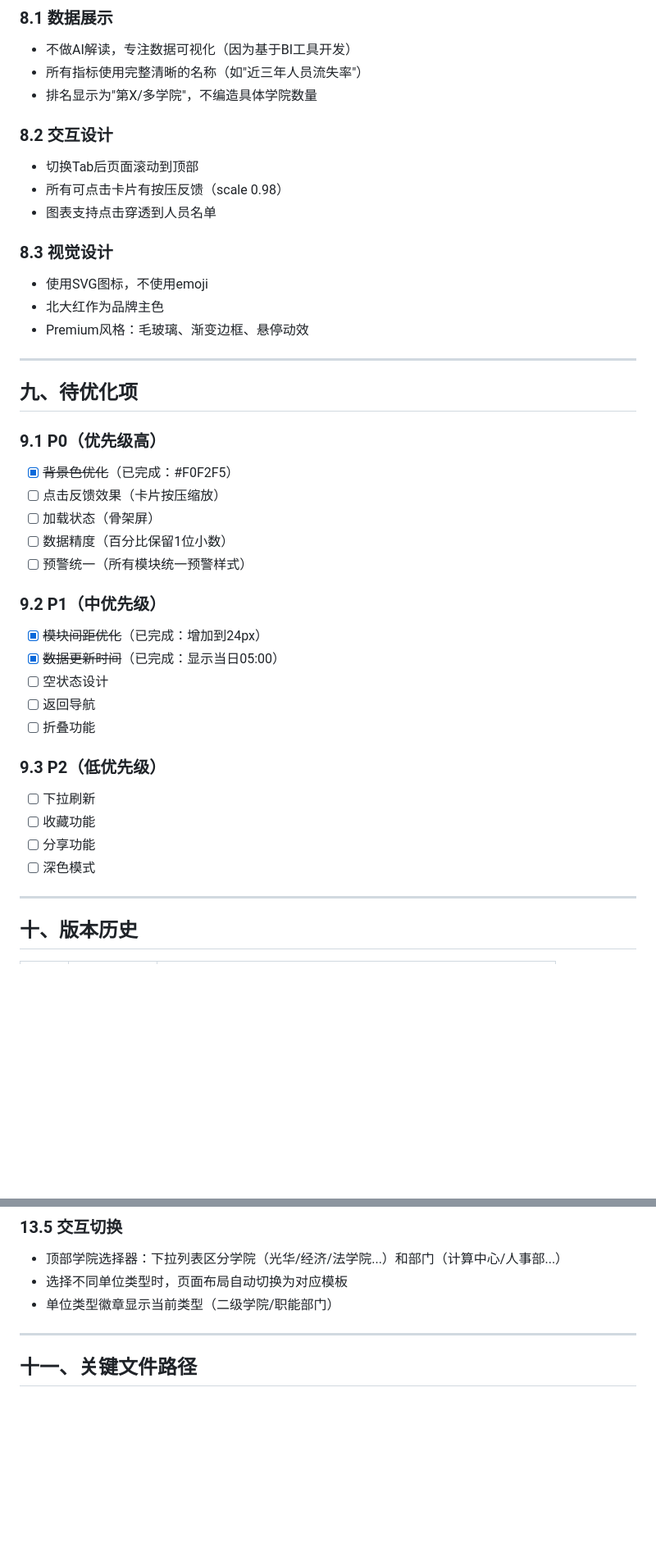
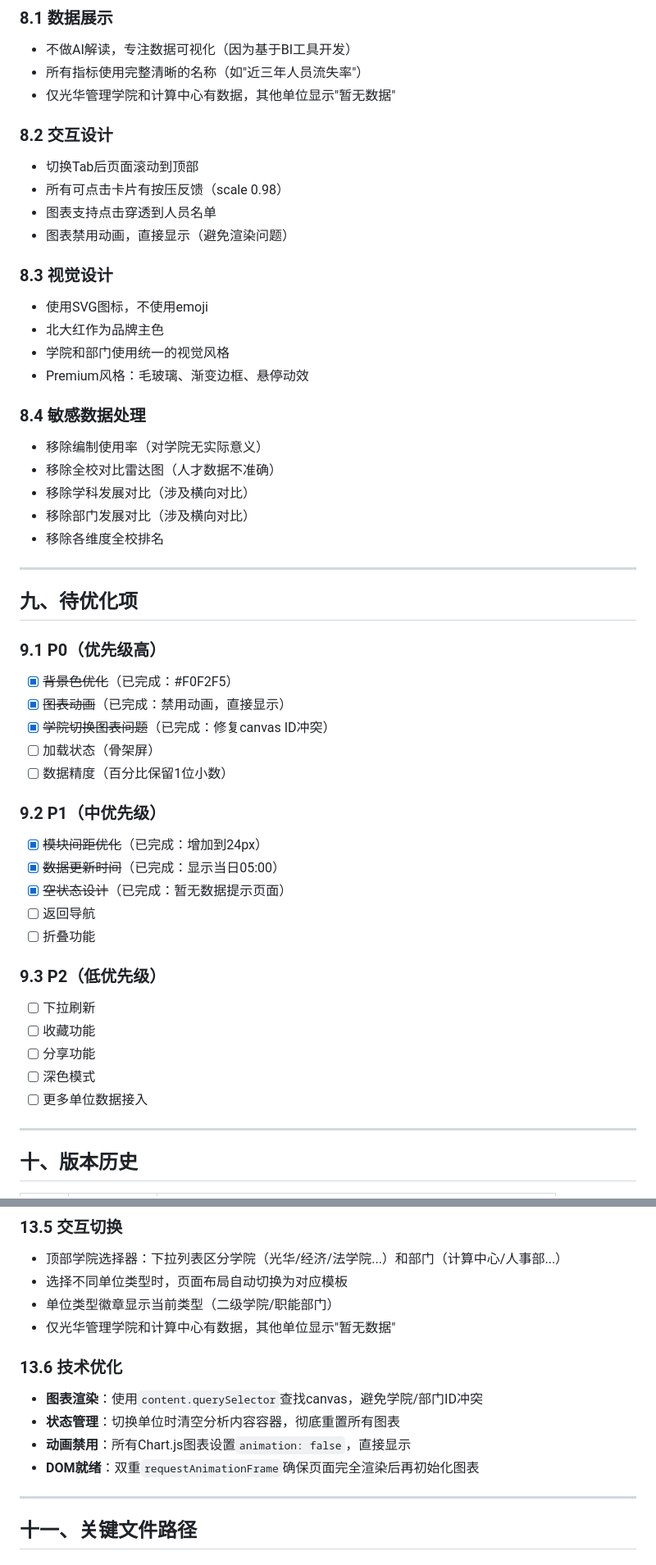
Before and after one commit to lt787100593-cell/pku-AcademicTalentProfile, a Markdown page: 项目记录.md, 2 parts joined by grey strips. Shown at 82% size. GitHub-like rendering; blank space fills up the shorter version.

```diff
--- a/项目记录.md
+++ b/项目记录.md
@@ -217,17 +228,26 @@
 ### 8.1 数据展示
 - 不做AI解读，专注数据可视化（因为基于BI工具开发）
 - 所有指标使用完整清晰的名称（如"近三年人员流失率"）
-- 排名显示为"第X/多学院"，不编造具体学院数量
+- 仅光华管理学院和计算中心有数据，其他单位显示"暂无数据"
 
 ### 8.2 交互设计
 - 切换Tab后页面滚动到顶部
 - 所有可点击卡片有按压反馈（scale 0.98）
 - 图表支持点击穿透到人员名单
+- 图表禁用动画，直接显示（避免渲染问题）
 
 ### 8.3 视觉设计
 - 使用SVG图标，不使用emoji
 - 北大红作为品牌主色
+- 学院和部门使用统一的视觉风格
 - Premium风格：毛玻璃、渐变边框、悬停动效
+
+### 8.4 敏感数据处理
+- 移除编制使用率（对学院无实际意义）
+- 移除全校对比雷达图（人才数据不准确）
+- 移除学科发展对比（涉及横向对比）
+- 移除部门发展对比（涉及横向对比）
+- 移除各维度全校排名
 
 ---
 
@@ -235,15 +255,15 @@
 
 ### 9.1 P0（优先级高）
 - [x] ~~背景色优化~~（已完成：#F0F2F5）
-- [ ] 点击反馈效果（卡片按压缩放）
+- [x] ~~图表动画~~（已完成：禁用动画，直接显示）
+- [x] ~~学院切换图表问题~~（已完成：修复canvas ID冲突）
 - [ ] 加载状态（骨架屏）
 - [ ] 数据精度（百分比保留1位小数）
-- [ ] 预警统一（所有模块统一预警样式）
 
 ### 9.2 P1（中优先级）
 - [x] ~~模块间距优化~~（已完成：增加到24px）
 - [x] ~~数据更新时间~~（已完成：显示当日05:00）
-- [ ] 空状态设计
+- [x] ~~空状态设计~~（已完成：暂无数据提示页面）
 - [ ] 返回导航
 - [ ] 折叠功能
 
@@ -252,6 +272,7 @@
 - [ ] 收藏功能
 - [ ] 分享功能
 - [ ] 深色模式
+- [ ] 更多单位数据接入
 
 ---
 
@@ -359,6 +382,14 @@ V2版本基于用户反馈，新增**职能部门**页面，同时优化**二级
 - 顶部学院选择器：下拉列表区分学院（光华/经济/法学院...）和部门（计算中心/人事部...）
 - 选择不同单位类型时，页面布局自动切换为对应模板
 - 单位类型徽章显示当前类型（二级学院/职能部门）
+- 仅光华管理学院和计算中心有数据，其他单位显示"暂无数据"
+
+### 13.6 技术优化
+
+- **图表渲染**：使用`content.querySelector`查找canvas，避免学院/部门ID冲突
+- **状态管理**：切换单位时清空分析内容容器，彻底重置所有图表
+- **动画禁用**：所有Chart.js图表设置`animation: false`，直接显示
+- **DOM就绪**：双重`requestAnimationFrame`确保页面完全渲染后再初始化图表
 
 ---
 
```
Also changed, not shown: other parts of 项目记录.md (+29 -16 lines).
